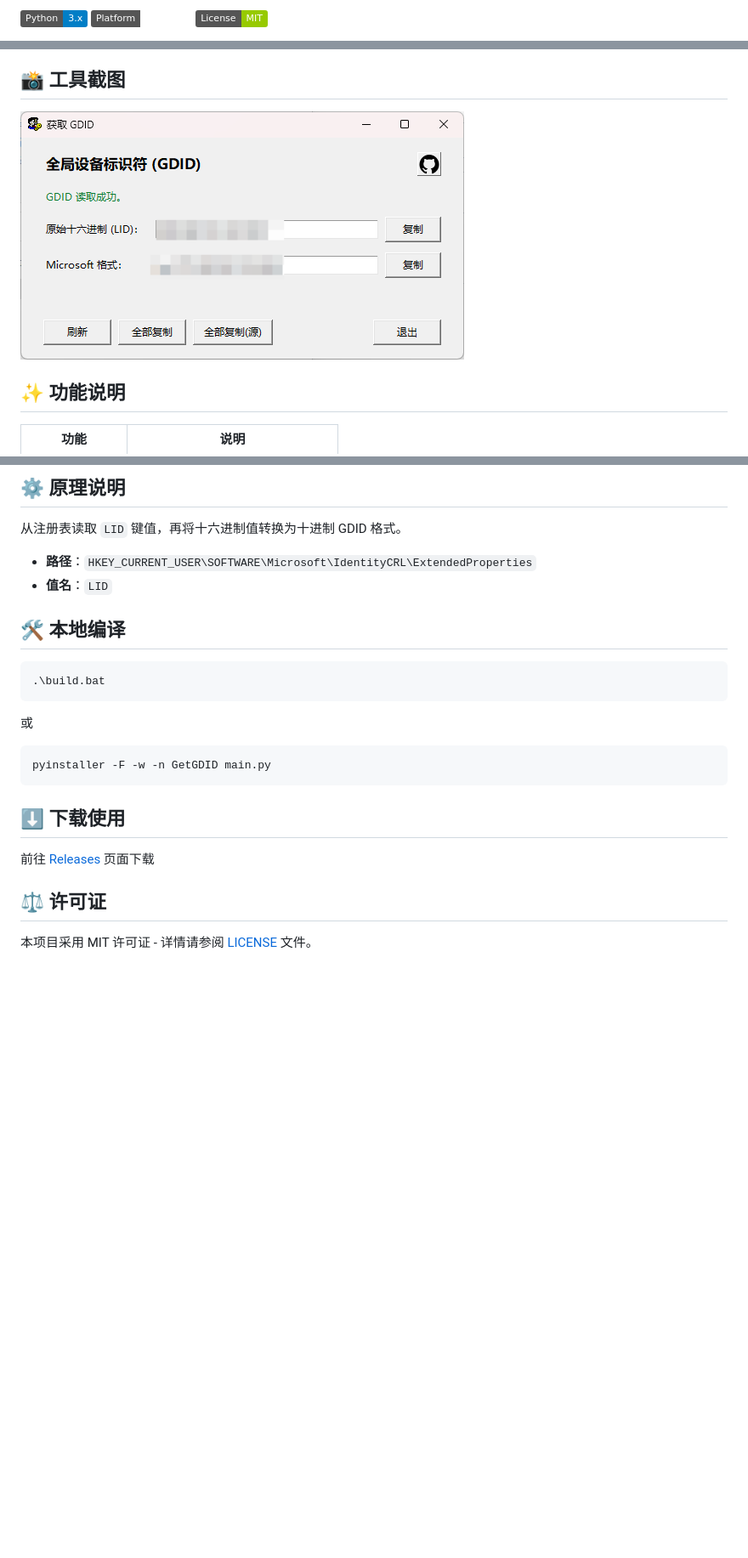
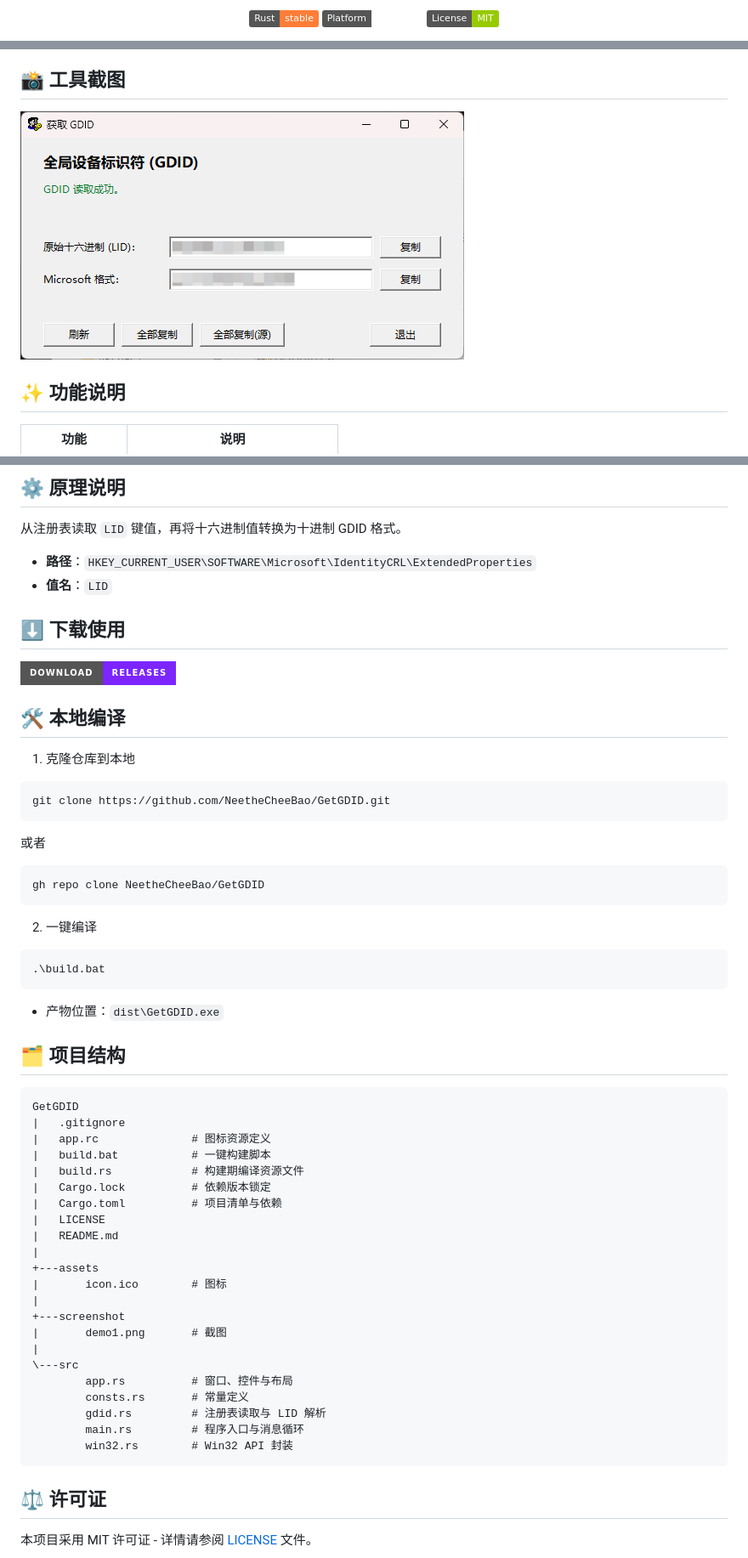
Before and after one commit to NeetheCheeBao/GetGDID, a Markdown page: README.md, 3 parts joined by grey strips. Shown at 85% size. GitHub-like rendering; pictures changed too: screenshot/demo1.png; badges without logos; blank space fills up the shorter version.

````diff
--- a/README.md
+++ b/README.md
@@ -2,5 +4,5 @@
 
-[![Python](https://img.shields.io/badge/Python-3.x-blue.svg)](#)
+[![Rust](https://img.shields.io/badge/Rust-stable-orange.svg)](#)
 [![Platform](https://img.shields.io/badge/Platform-Windows-win.svg)](#)
 [![License](https://img.shields.io/badge/License-MIT-green.svg)](LICENSE)
 
@@ -24,19 +28,58 @@
 * **路径**：`HKEY_CURRENT_USER\SOFTWARE\Microsoft\IdentityCRL\ExtendedProperties`
 * **值名**：`LID`
 
+## ⬇️ 下载使用
+
+[![Releases](https://img.shields.io/badge/Download-Releases-7C25FF?style=for-the-badge&logo=github&logoColor=white)](https://github.com/NeetheCheeBao/GetGDID/releases)
+
 ## 🛠️ 本地编译
 
+1. 克隆仓库到本地
+
 ```bash
+git clone https://github.com/NeetheCheeBao/GetGDID.git
+```
+
+或者
+
+```bash
+gh repo clone NeetheCheeBao/GetGDID
+```
+
+2. 一键编译
+
+```bat
 .\build.bat
 ```
-或
-```python
-pyinstaller -F -w -n GetGDID main.py
+
+- 产物位置：`dist\GetGDID.exe`
+
+## 🗂️ 项目结构
+
+```text
+GetGDID
+|   .gitignore
+|   app.rc              # 图标资源定义
+|   build.bat           # 一键构建脚本
+|   build.rs            # 构建期编译资源文件
+|   Cargo.lock          # 依赖版本锁定
+|   Cargo.toml          # 项目清单与依赖
+|   LICENSE
+|   README.md
+|
++---assets
+|       icon.ico        # 图标
+|
++---screenshot
+|       demo1.png       # 截图
+|
+\---src
+        app.rs          # 窗口、控件与布局
+        consts.rs       # 常量定义
+        gdid.rs         # 注册表读取与 LID 解析
+        main.rs         # 程序入口与消息循环
+        win32.rs        # Win32 API 封装
 ```
-
-## ⬇️ 下载使用
-
-前往 [Releases](https://github.com/NeetheCheeBao/GetGDID/releases) 页面下载
 
 ## ⚖️ 许可证
 
````
Also changed, not shown: other parts of README.md (+6 -2 lines), icon0.png (deleted), 14 other files.
